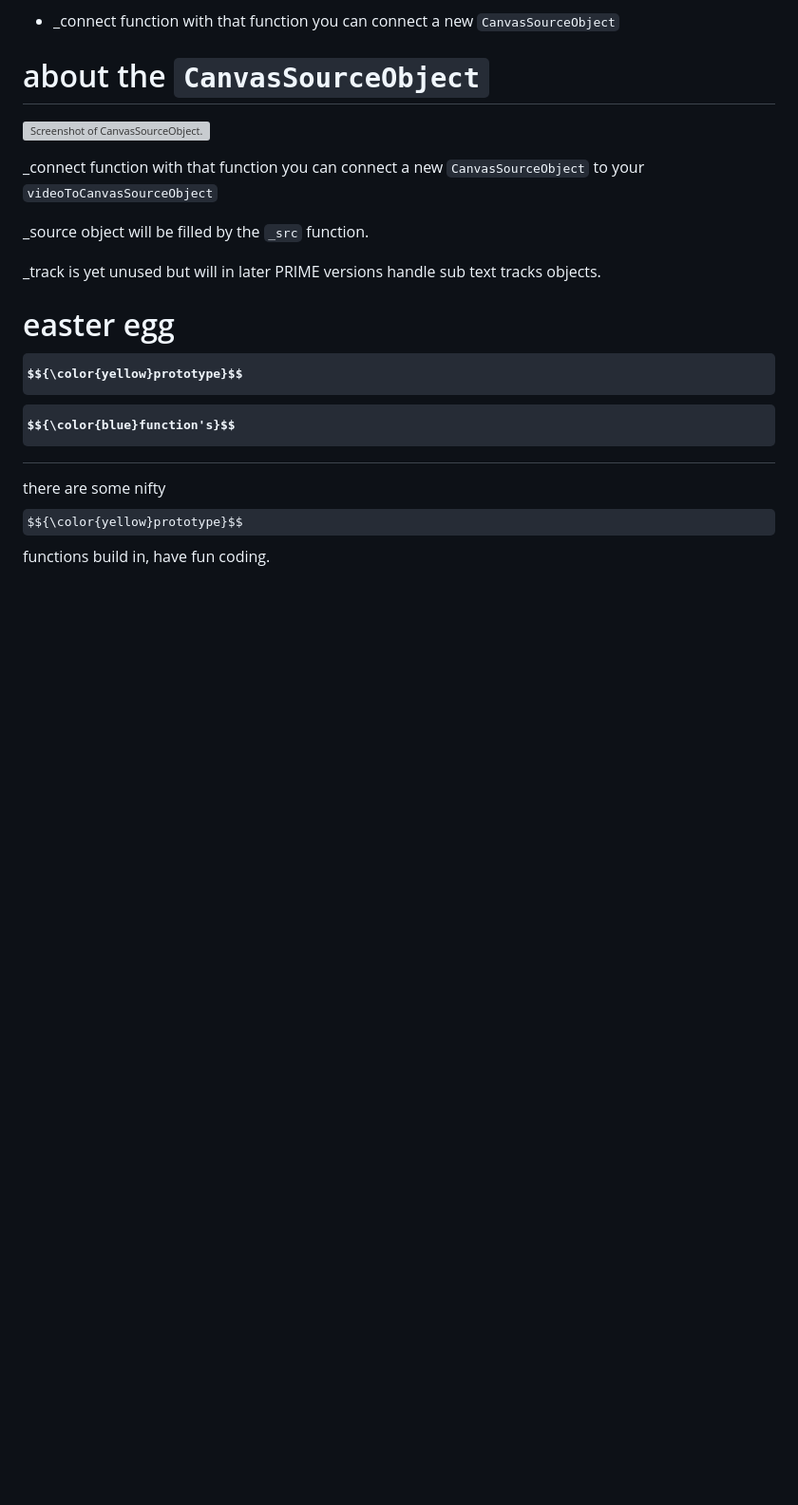
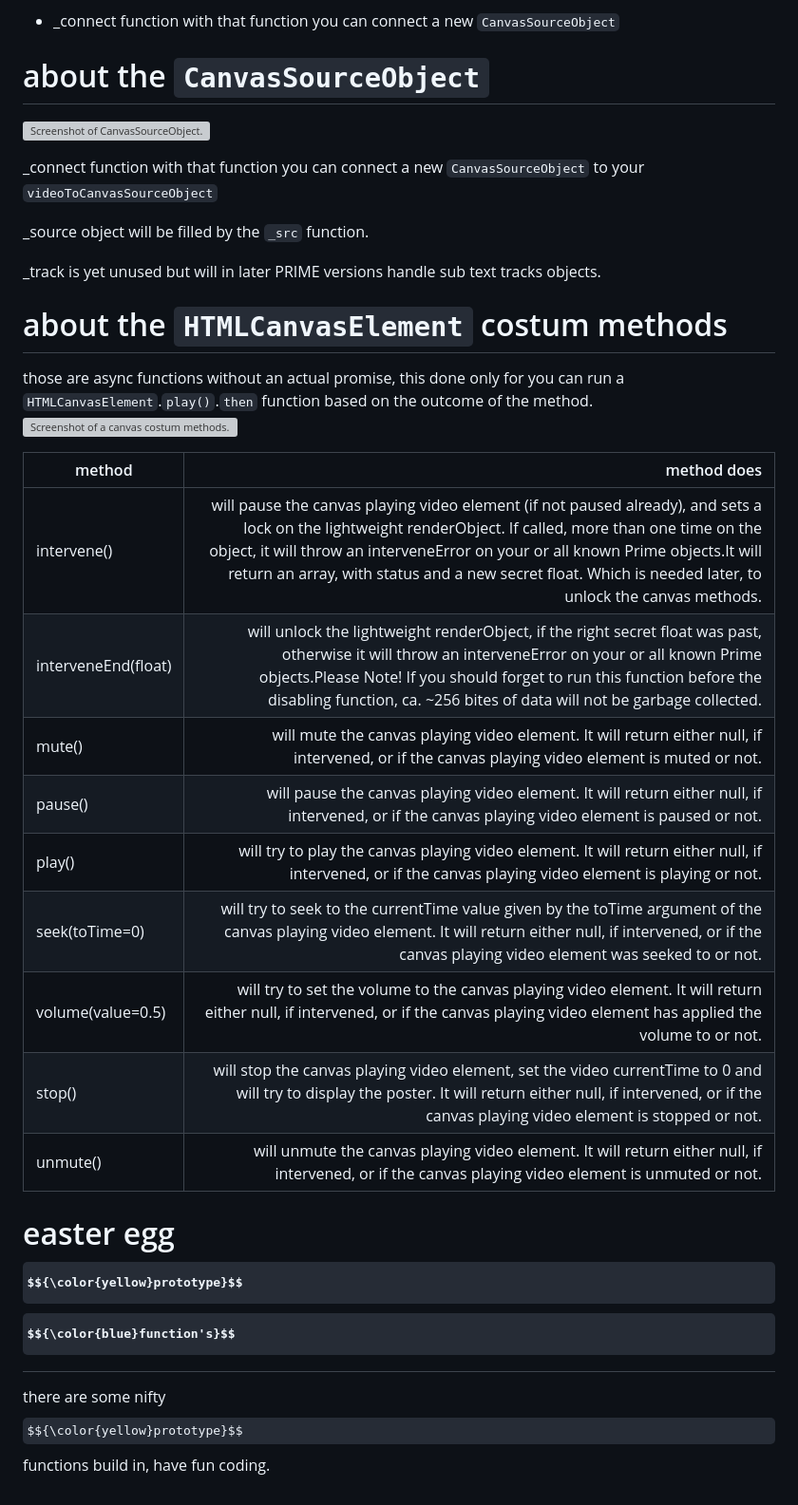
Before and after one commit to KO81/videoToCanvas, a Markdown page: README.md, the part around the change. Shown: that part at 95% size. Drawn GitHub-style; some formulas as TeX source; blank space fills up the shorter version; grey boxes are pictures that could not be loaded.

Commit message:
Update README.md
updated for informational and visual reasons

Signed-off-by: Christian Feilert <65924978+KO81@users.noreply.github.com>

```diff
--- a/README.md
+++ b/README.md
@@ -203,6 +203,22 @@ _source object will be filled by the ``_src`` function.
 
 _track is yet unused but will in later PRIME versions handle sub text tracks objects.
 
+# about the ``HTMLCanvasElement`` costum methods
+those are async functions without an actual promise, this done only for you can run a `HTMLCanvasElement`.`play()`.`then` function based on the outcome of the method.
+![Screenshot of a canvas costum methods.](https://drive.google.com/uc?export=view&id=11Y0WWewFOqnglUxuWczt0_8r_rxB6laG)
+
+| method                | method does                                                       |
+|-----------------------|------------------------------------------------------------------:|
+|intervene()	          |will pause the canvas playing video element (if not paused already), and sets a lock on the lightweight renderObject. If called, more than one time on the object, it will throw an interveneError on your or all known Prime objects.It will return an array, with status and a new secret float. Which is needed later, to unlock the canvas methods.|
+|interveneEnd(float)    |will unlock the lightweight renderObject, if the right secret float was past, otherwise it will throw an interveneError on your or all known Prime objects.Please Note! If you should forget to run this function before the disabling function, ca. ~256 bites of data will not be garbage collected.|
+|mute()	                |will mute the canvas playing video element. It will return either null, if intervened, or if the canvas playing video element is muted or not.|
+|pause()	              |will pause the canvas playing video element. It will return either null, if intervened, or if the canvas playing video element is paused or not.|
+|play()	                |will try to play the canvas playing video element. It will return either null, if intervened, or if the canvas playing video element is playing or not.|
+|seek(toTime=0)	        |will try to seek to the currentTime value given by the toTime argument of the canvas playing video element. It will return either null, if intervened, or if the canvas playing video element was seeked to or not.|
+|volume(value=0.5)	    |will try to set the volume to the canvas playing video element. It will return either null, if intervened, or if the canvas playing video element has applied the volume to or not.|
+|stop()	                |will stop the canvas playing video element, set the video currentTime to 0 and will try to display the poster. It will return either null, if intervened, or if the canvas playing video element is stopped or not.|
+|unmute()	              |will unmute the canvas playing video element. It will return either null, if intervened, or if the canvas playing video element is unmuted or not.|
+
 # easter egg $${\color{yellow}prototype}$$ $${\color{blue}function's}$$
 
 there are some nifty $${\color{yellow}prototype}$$ functions build in, have fun coding.
```
